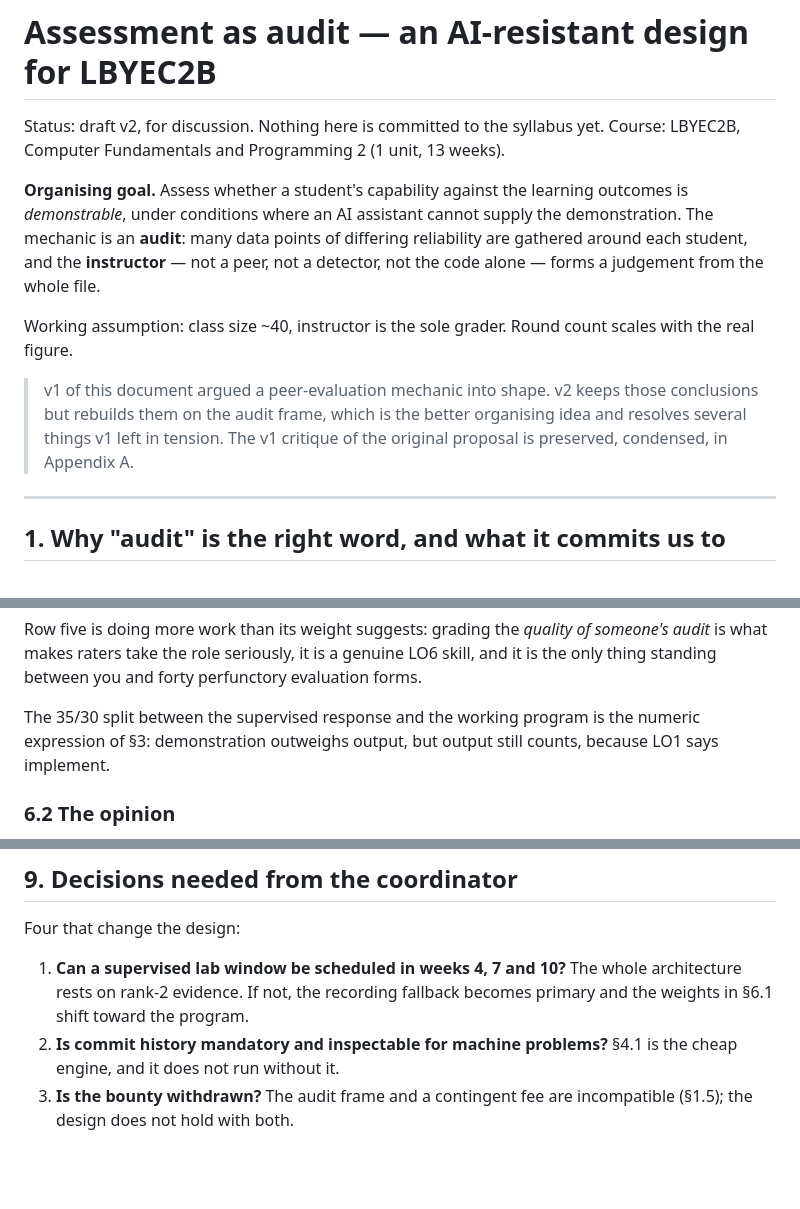
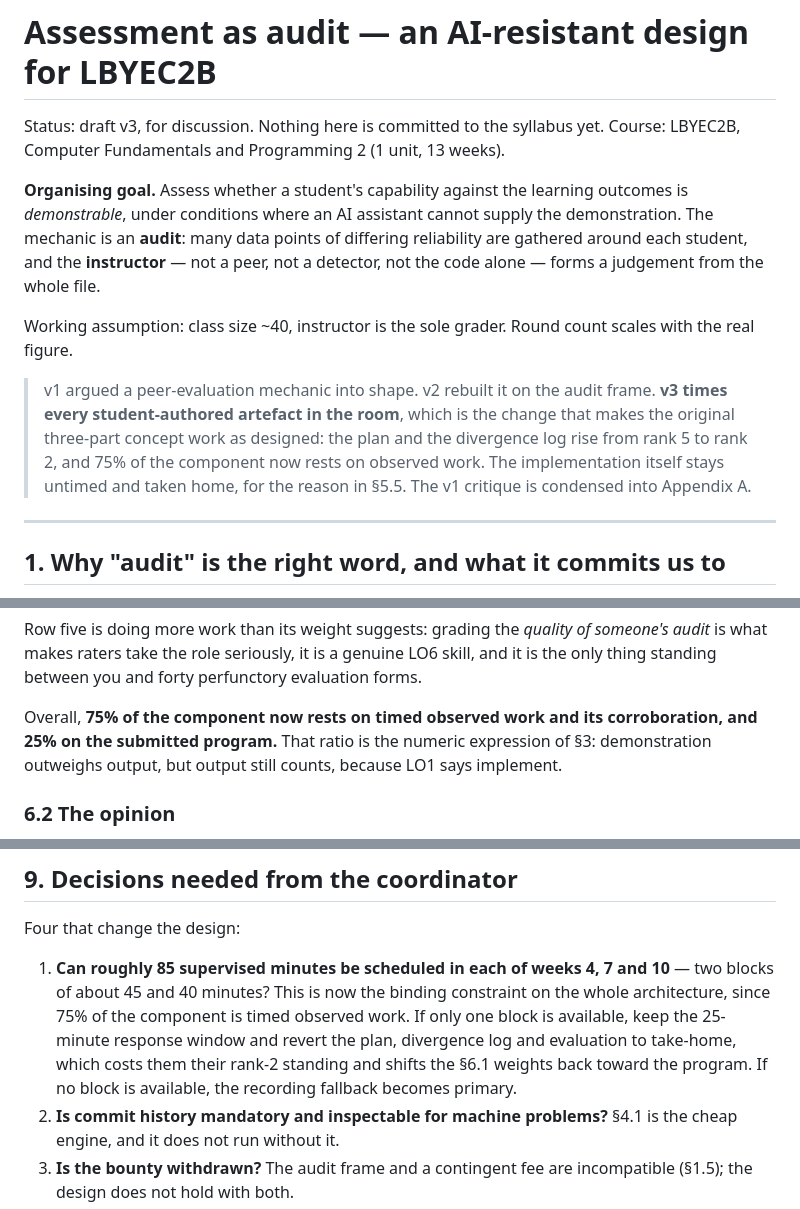
Before and after one commit to johnanthonyjose/lbyec2b, a Markdown page: docs/peer-evaluation-plan.md, 3 parts joined by grey strips. GitHub-like rendering; blank space fills up the shorter version.

```diff
--- a/docs/peer-evaluation-plan.md
+++ b/docs/peer-evaluation-plan.md
@@ -1,6 +1,6 @@
 # Assessment as audit — an AI-resistant design for LBYEC2B
 
-Status: draft v2, for discussion. Nothing here is committed to the syllabus yet.
+Status: draft v3, for discussion. Nothing here is committed to the syllabus yet.
 Course: LBYEC2B, Computer Fundamentals and Programming 2 (1 unit, 13 weeks).
 
 **Organising goal.** Assess whether a student's capability against the learning
@@ -13,10 +13,12 @@ file.
 Working assumption: class size ~40, instructor is the sole grader. Round count
 scales with the real figure.
 
-> v1 of this document argued a peer-evaluation mechanic into shape. v2 keeps
-> those conclusions but rebuilds them on the audit frame, which is the better
-> organising idea and resolves several things v1 left in tension. The v1
-> critique of the original proposal is preserved, condensed, in Appendix A.
+> v1 argued a peer-evaluation mechanic into shape. v2 rebuilt it on the audit
+> frame. **v3 times every student-authored artefact in the room**, which is the
+> change that makes the original three-part concept work as designed: the plan
+> and the divergence log rise from rank 5 to rank 2, and 75% of the component
+> now rests on observed work. The implementation itself stays untimed and taken
+> home, for the reason in §5.5. The v1 critique is condensed into Appendix A.
 
 ---
 
@@ -350,9 +421,10 @@ someone's audit* is what makes raters take the role seriously, it is a genuine
 LO6 skill, and it is the only thing standing between you and forty perfunctory
 evaluation forms.
 
-The 35/30 split between the supervised response and the working program is the
-numeric expression of §3: demonstration outweighs output, but output still
-counts, because LO1 says implement.
+Overall, **75% of the component now rests on timed observed work and its
+corroboration, and 25% on the submitted program.** That ratio is the numeric
+expression of §3: demonstration outweighs output, but output still counts,
+because LO1 says implement.
 
 ### 6.2 The opinion
 
@@ -467,9 +550,13 @@ be given orally into a recorder for any student who prefers it.
 
 Four that change the design:
 
-1. **Can a supervised lab window be scheduled in weeks 4, 7 and 10?** The whole
-   architecture rests on rank-2 evidence. If not, the recording fallback becomes
-   primary and the weights in §6.1 shift toward the program.
+1. **Can roughly 85 supervised minutes be scheduled in each of weeks 4, 7 and
+   10** — two blocks of about 45 and 40 minutes? This is now the binding
+   constraint on the whole architecture, since 75% of the component is timed
+   observed work. If only one block is available, keep the 25-minute response
+   window and revert the plan, divergence log and evaluation to take-home, which
+   costs them their rank-2 standing and shifts the §6.1 weights back toward the
+   program. If no block is available, the recording fallback becomes primary.
 2. **Is commit history mandatory and inspectable for machine problems?** §4.1 is
    the cheap engine, and it does not run without it.
 3. **Is the bounty withdrawn?** The audit frame and a contingent fee are
```
Also changed, not shown: other parts of docs/peer-evaluation-plan.md (+112 -29 lines).
